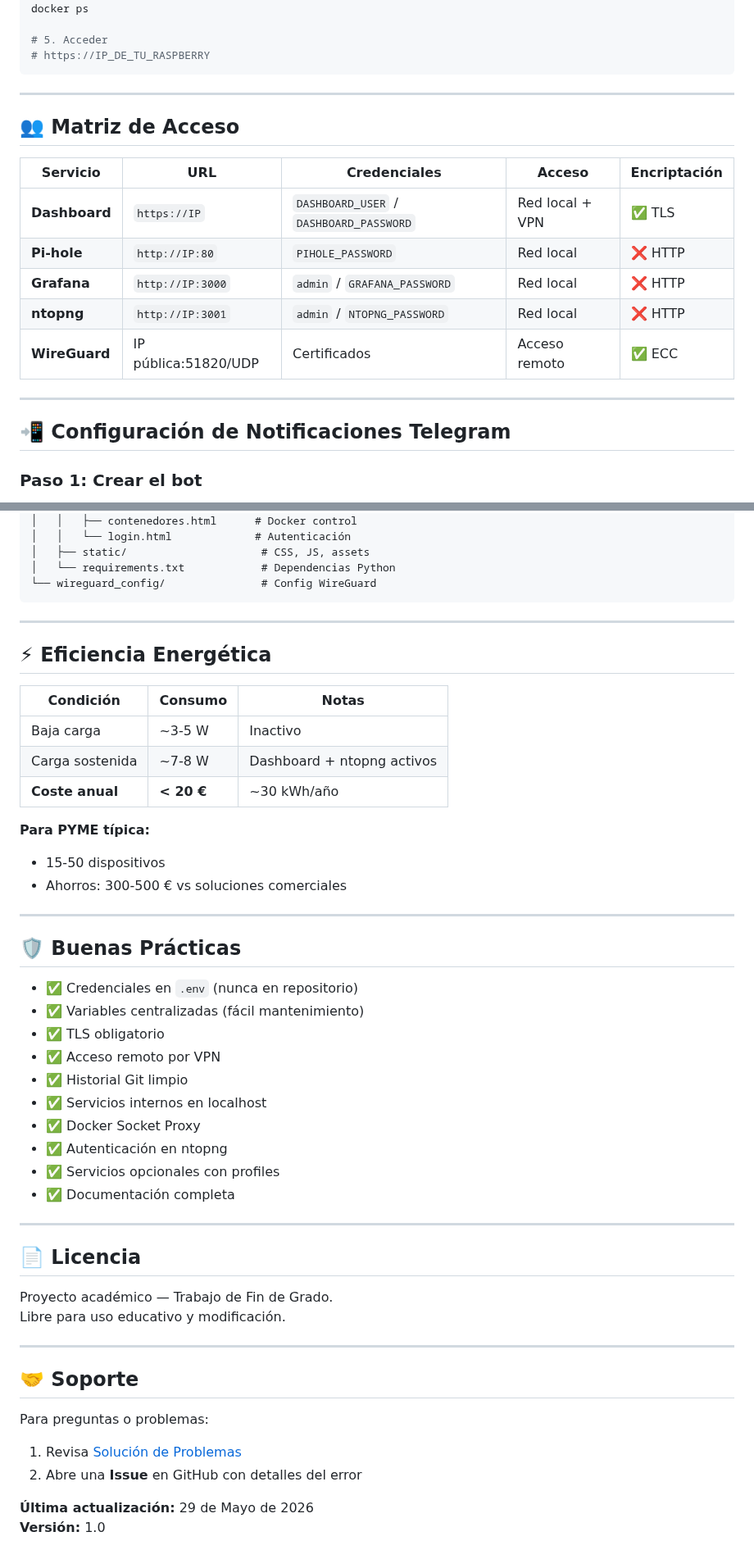
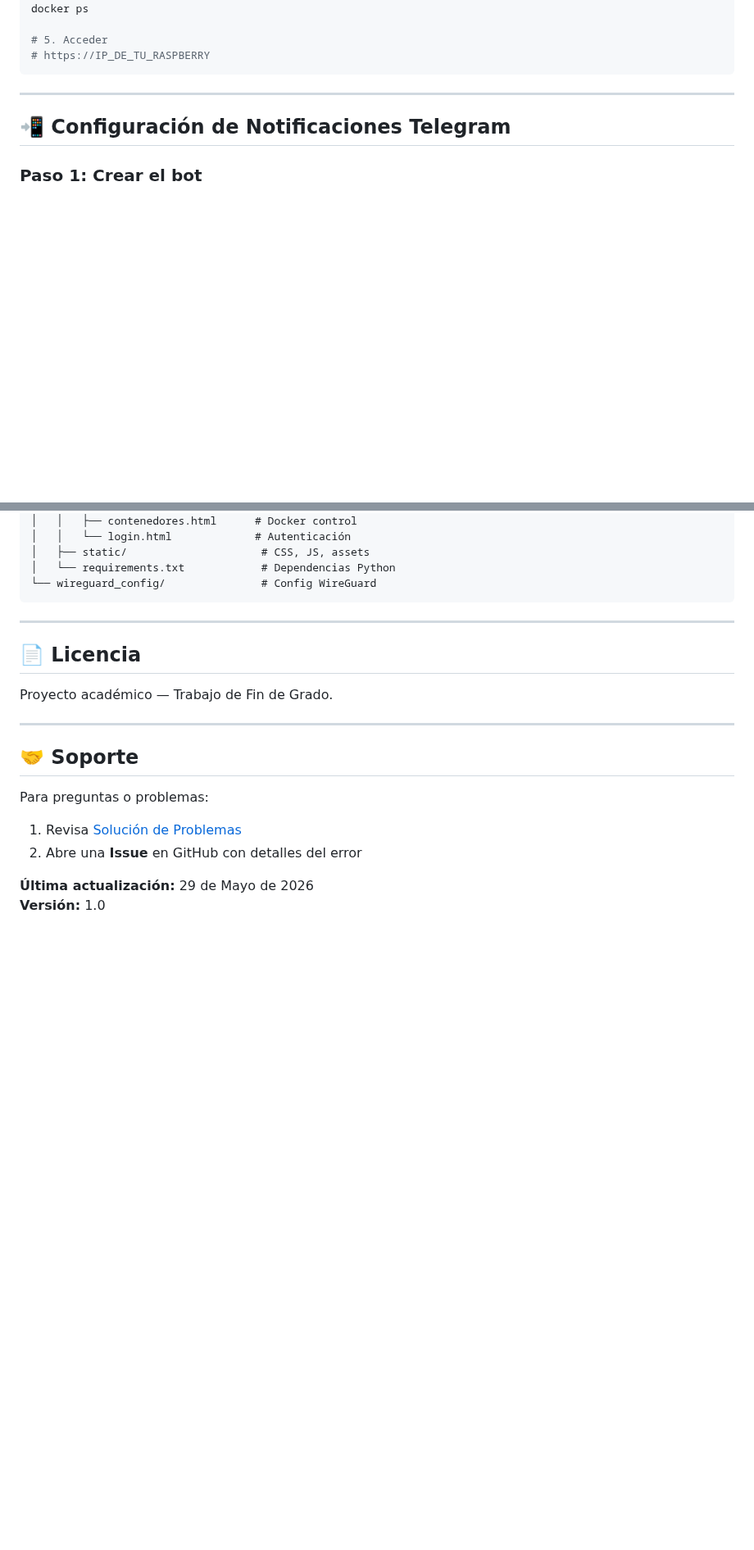
Before and after one commit to aanderdc/TFG_deCastro-Ander, a Markdown page: README.md, 2 parts joined by grey strips. Shown at 82% size. Drawn GitHub-style; blank space fills up the shorter version.

````diff
--- a/README.md
+++ b/README.md
@@ -163,17 +91,6 @@ docker ps
 
 ---
 
-## 👥 Matriz de Acceso
-
-| Servicio | URL | Credenciales | Acceso | Encriptación |
-|----------|-----|--------------|--------|--------------|
-| **Dashboard** | `https://IP` | `DASHBOARD_USER` / `DASHBOARD_PASSWORD` | Red local + VPN | ✅ TLS |
-| **Pi-hole** | `http://IP:80` | `PIHOLE_PASSWORD` | Red local | ❌ HTTP |
-| **Grafana** | `http://IP:3000` | `admin` / `GRAFANA_PASSWORD` | Red local | ❌ HTTP |
-| **ntopng** | `http://IP:3001` | `admin` / `NTOPNG_PASSWORD` | Red local | ❌ HTTP |
-| **WireGuard** | IP pública:51820/UDP | Certificados | Acceso remoto | ✅ ECC |
-
----
 
 ## 📲 Configuración de Notificaciones Telegram
 
@@ -525,42 +438,11 @@ TFG_deCastro-Ander/
 │   └── requirements.txt            # Dependencias Python
 └── wireguard_config/               # Config WireGuard
 ```
-
----
-
-## ⚡ Eficiencia Energética
-
-| Condición | Consumo | Notas |
-|-----------|---------|-------|
-| Baja carga | ~3-5 W | Inactivo |
-| Carga sostenida | ~7-8 W | Dashboard + ntopng activos |
-| **Coste anual** | **< 20 €** | ~30 kWh/año |
-
-**Para PYME típica:**
-- 15-50 dispositivos
-- Ahorros: 300-500 € vs soluciones comerciales
-
----
-
-## 🛡️ Buenas Prácticas
-
-- ✅ Credenciales en `.env` (nunca en repositorio)
-- ✅ Variables centralizadas (fácil mantenimiento)
-- ✅ TLS obligatorio
-- ✅ Acceso remoto por VPN
-- ✅ Historial Git limpio
-- ✅ Servicios internos en localhost
-- ✅ Docker Socket Proxy
-- ✅ Autenticación en ntopng
-- ✅ Servicios opcionales con profiles
-- ✅ Documentación completa
-
 ---
 
 ## 📄 Licencia
 
 Proyecto académico — Trabajo de Fin de Grado.
-Libre para uso educativo y modificación.
 
 ---
 
````
Also changed, not shown: other parts of README.md (+37 -113 lines).
